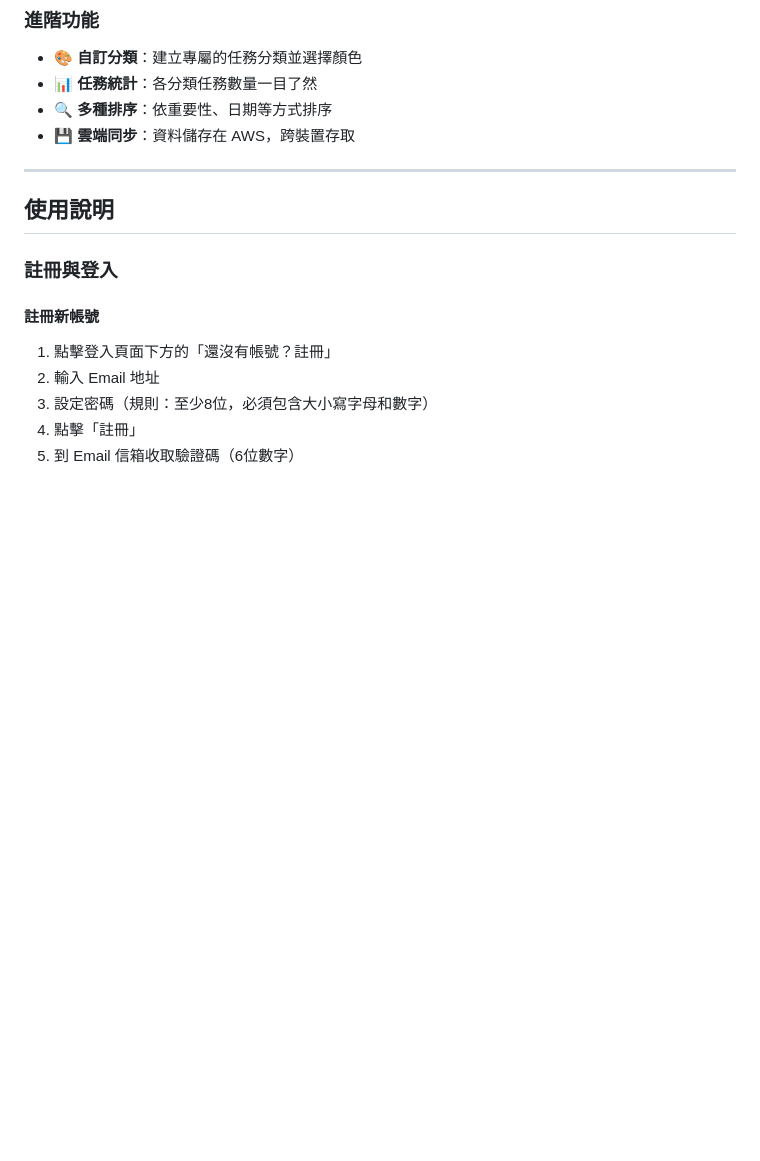
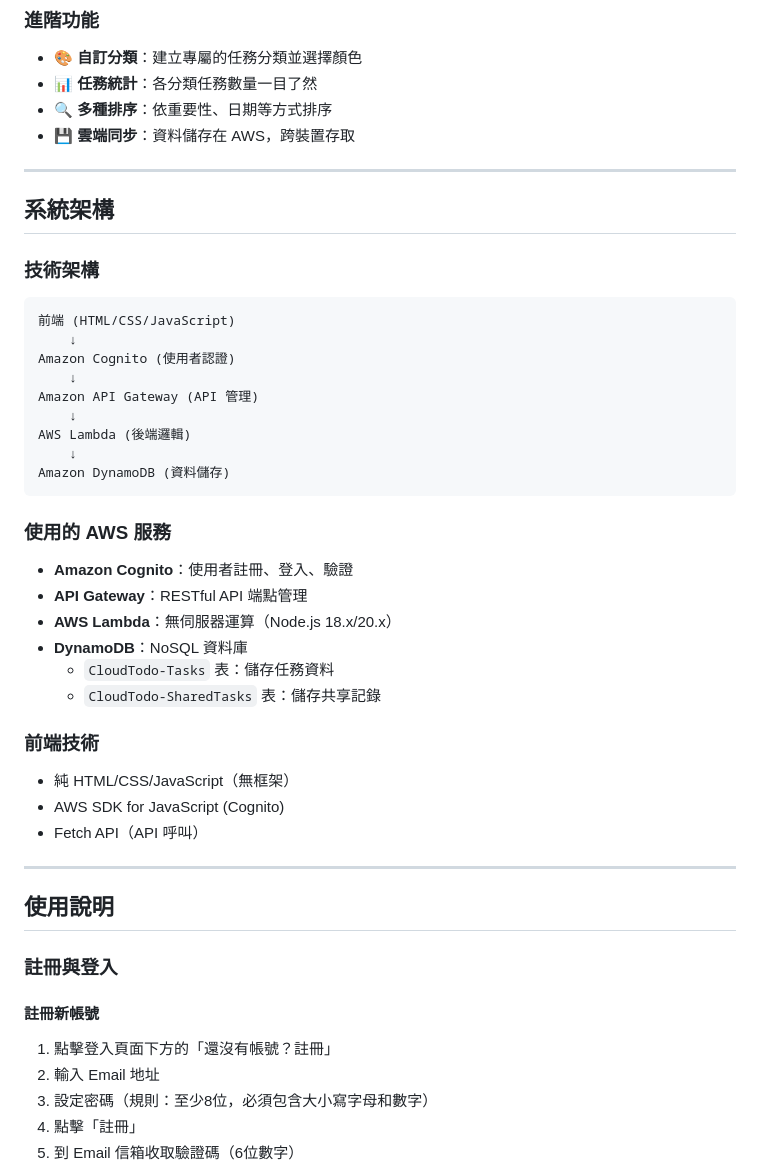
Before and after one commit to Carry5204/CloudTodo, a Markdown page: README.md, the part around one of its changes. Rendered like a GitHub page; blank space fills up the shorter version.

````diff
--- a/README.md
+++ b/README.md
@@ -28,10 +28,35 @@
 
 ---
 
+## 系統架構
 
+### 技術架構
+```
+前端 (HTML/CSS/JavaScript)
+    ↓
+Amazon Cognito (使用者認證)
+    ↓
+Amazon API Gateway (API 管理)
+    ↓
+AWS Lambda (後端邏輯)
+    ↓
+Amazon DynamoDB (資料儲存)
+```
 
+### 使用的 AWS 服務
+- **Amazon Cognito**：使用者註冊、登入、驗證
+- **API Gateway**：RESTful API 端點管理
+- **AWS Lambda**：無伺服器運算（Node.js 18.x/20.x）
+- **DynamoDB**：NoSQL 資料庫
+  - `CloudTodo-Tasks` 表：儲存任務資料
+  - `CloudTodo-SharedTasks` 表：儲存共享記錄
 
+### 前端技術
+- 純 HTML/CSS/JavaScript（無框架）
+- AWS SDK for JavaScript (Cognito)
+- Fetch API（API 呼叫）
 
+---
 
 ## 使用說明
 
````
Also changed, not shown: other parts of README.md (+87 -2 lines).
